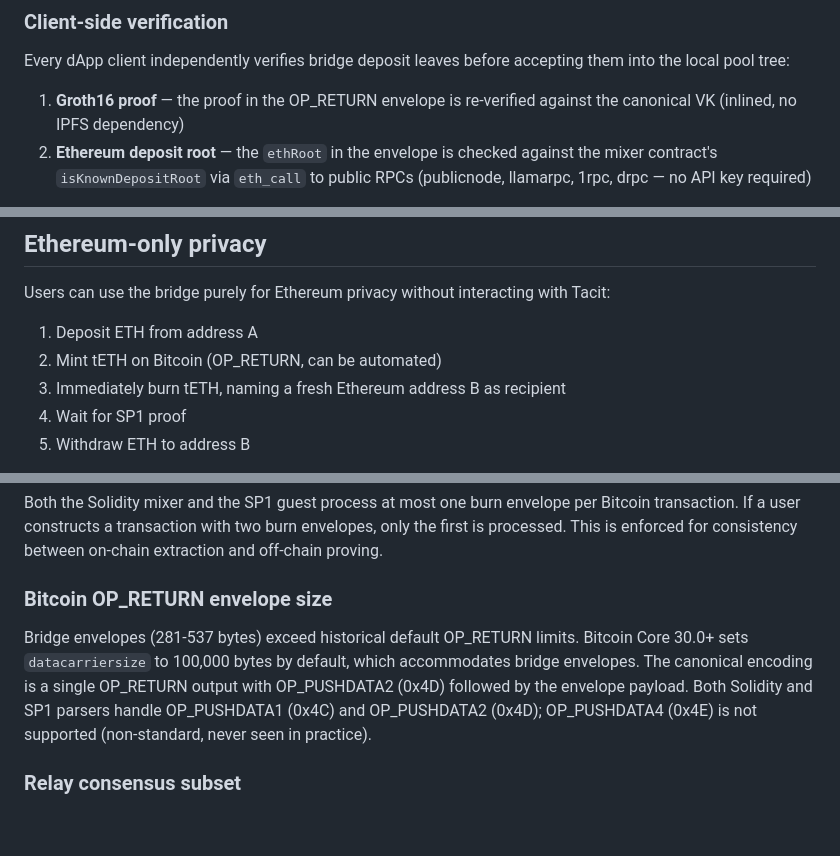
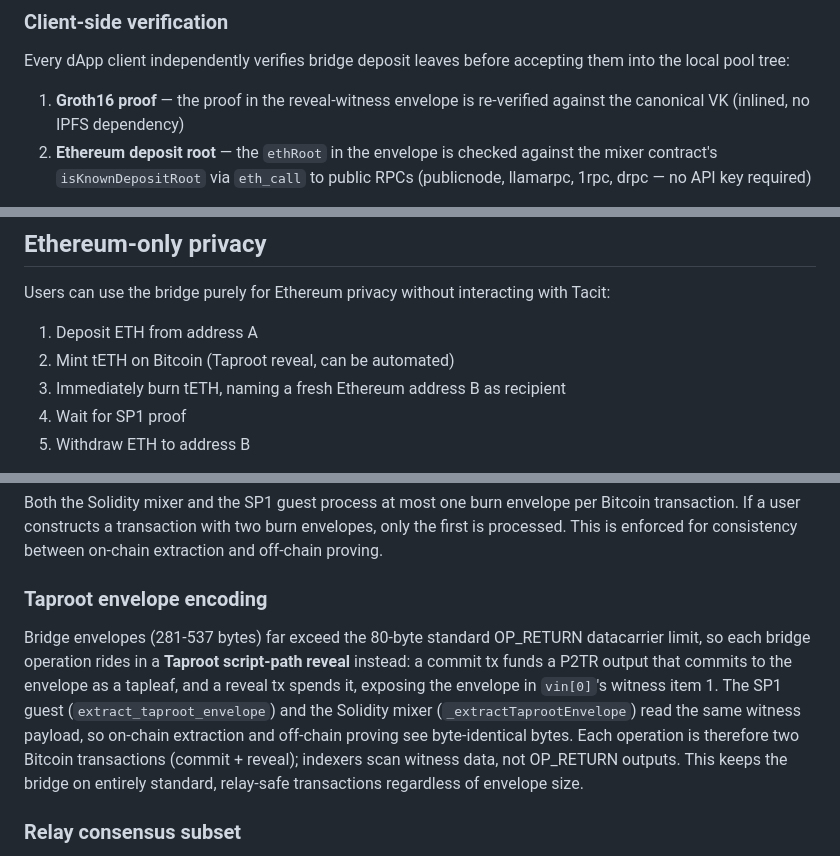
Before and after one commit to z0r0z/tacit, a Markdown page: BRIDGE.md, 3 parts joined by grey strips. GitHub-like rendering; blank space fills up the shorter version.

```diff
--- a/BRIDGE.md
+++ b/BRIDGE.md
@@ -84,7 +84,7 @@ No single layer is sufficient alone. An attacker would need to break Bitcoin PoW
 
 Every dApp client independently verifies bridge deposit leaves before accepting them into the local pool tree:
 
-1. **Groth16 proof** — the proof in the OP_RETURN envelope is re-verified against the canonical VK (inlined, no IPFS dependency)
+1. **Groth16 proof** — the proof in the reveal-witness envelope is re-verified against the canonical VK (inlined, no IPFS dependency)
 2. **Ethereum deposit root** — the `ethRoot` in the envelope is checked against the mixer contract's `isKnownDepositRoot` via `eth_call` to public RPCs (publicnode, llamarpc, 1rpc, drpc — no API key required)
 
 Invalid proofs or fabricated roots are rejected before entering anyone's local state. Fake tETH cannot circulate in DeFi — it's caught at every layer.
@@ -130,7 +130,7 @@ Quick burn from holdings (for users who received tETH via transfer):
 Users can use the bridge purely for Ethereum privacy without interacting with Tacit:
 
 1. Deposit ETH from address A
-2. Mint tETH on Bitcoin (OP_RETURN, can be automated)
+2. Mint tETH on Bitcoin (Taproot reveal, can be automated)
 3. Immediately burn tETH, naming a fresh Ethereum address B as recipient
 4. Wait for SP1 proof
 5. Withdraw ETH to address B
@@ -357,9 +357,9 @@ The mixer is intentionally immutable with no admin keys. Upgrading the SP1 progr
 
 Both the Solidity mixer and the SP1 guest process at most one burn envelope per Bitcoin transaction. If a user constructs a transaction with two burn envelopes, only the first is processed. This is enforced for consistency between on-chain extraction and off-chain proving.
 
-### Bitcoin OP_RETURN envelope size
+### Taproot envelope encoding
 
-Bridge envelopes (281-537 bytes) exceed historical default OP_RETURN limits. Bitcoin Core 30.0+ sets `datacarriersize` to 100,000 bytes by default, which accommodates bridge envelopes. The canonical encoding is a single OP_RETURN output with OP_PUSHDATA2 (0x4D) followed by the envelope payload. Both Solidity and SP1 parsers handle OP_PUSHDATA1 (0x4C) and OP_PUSHDATA2 (0x4D); OP_PUSHDATA4 (0x4E) is not supported (non-standard, never seen in practice).
+Bridge envelopes (281-537 bytes) far exceed the 80-byte standard OP_RETURN datacarrier limit, so each bridge operation rides in a **Taproot script-path reveal** instead: a commit tx funds a P2TR output that commits to the envelope as a tapleaf, and a reveal tx spends it, exposing the envelope in `vin[0]`'s witness item 1. The SP1 guest (`extract_taproot_envelope`) and the Solidity mixer (`_extractTaprootEnvelope`) read the same witness payload, so on-chain extraction and off-chain proving see byte-identical bytes. Each operation is therefore two Bitcoin transactions (commit + reveal); indexers scan witness data, not OP_RETURN outputs. This keeps the bridge on entirely standard, relay-safe transactions regardless of envelope size.
 
 ### Relay consensus subset
 
```
Also changed, not shown: other parts of BRIDGE.md (+14 -14 lines).
